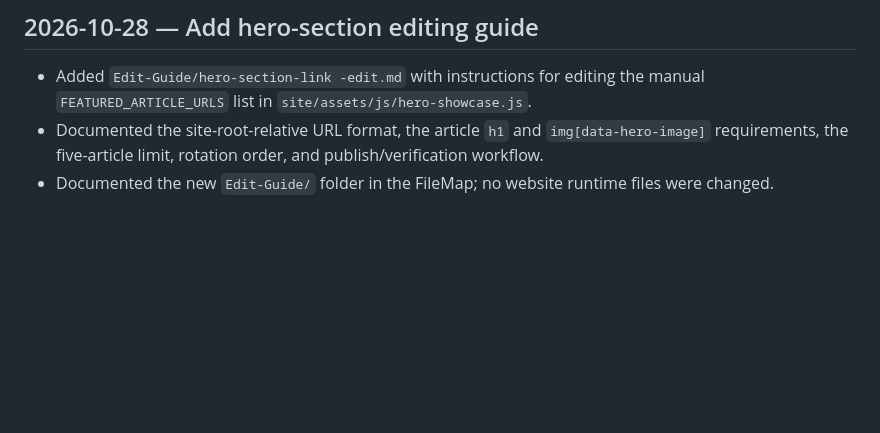
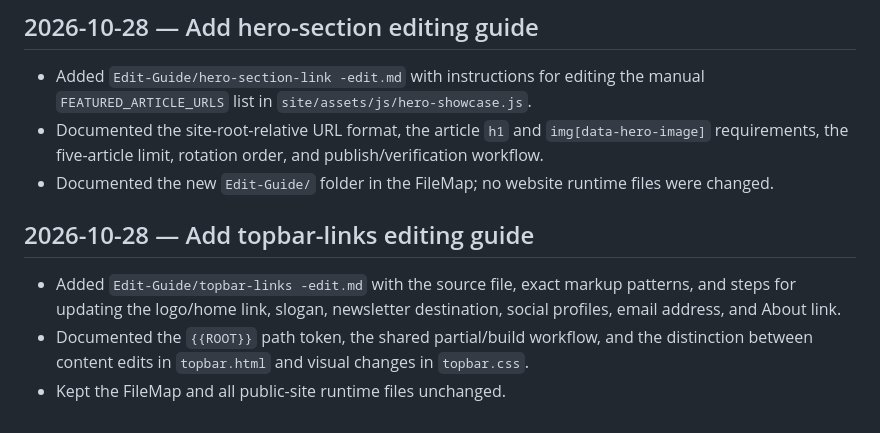
Before and after one commit to LuxrajKayal/Lux-Omni-Blog, a Markdown page: documentation/BUILD_LOG.md, the part around the change. Rendered like a GitHub page; blank space fills up the shorter version.

Commit message:
Add guide for editing topbar links

```diff
--- a/documentation/BUILD_LOG.md
+++ b/documentation/BUILD_LOG.md
@@ -128,3 +128,9 @@ Append-only after implementation begins. Record real milestones only; do not pre
 - Added `Edit-Guide/hero-section-link -edit.md` with instructions for editing the manual `FEATURED_ARTICLE_URLS` list in `site/assets/js/hero-showcase.js`.
 - Documented the site-root-relative URL format, the article `h1` and `img[data-hero-image]` requirements, the five-article limit, rotation order, and publish/verification workflow.
 - Documented the new `Edit-Guide/` folder in the FileMap; no website runtime files were changed.
+
+## 2026-10-28 — Add topbar-links editing guide
+
+- Added `Edit-Guide/topbar-links -edit.md` with the source file, exact markup patterns, and steps for updating the logo/home link, slogan, newsletter destination, social profiles, email address, and About link.
+- Documented the `{{ROOT}}` path token, the shared partial/build workflow, and the distinction between content edits in `topbar.html` and visual changes in `topbar.css`.
+- Kept the FileMap and all public-site runtime files unchanged.
```
Also changed, not shown: Edit-Guide/topbar-links -edit.md (added, +126 -0 lines).
